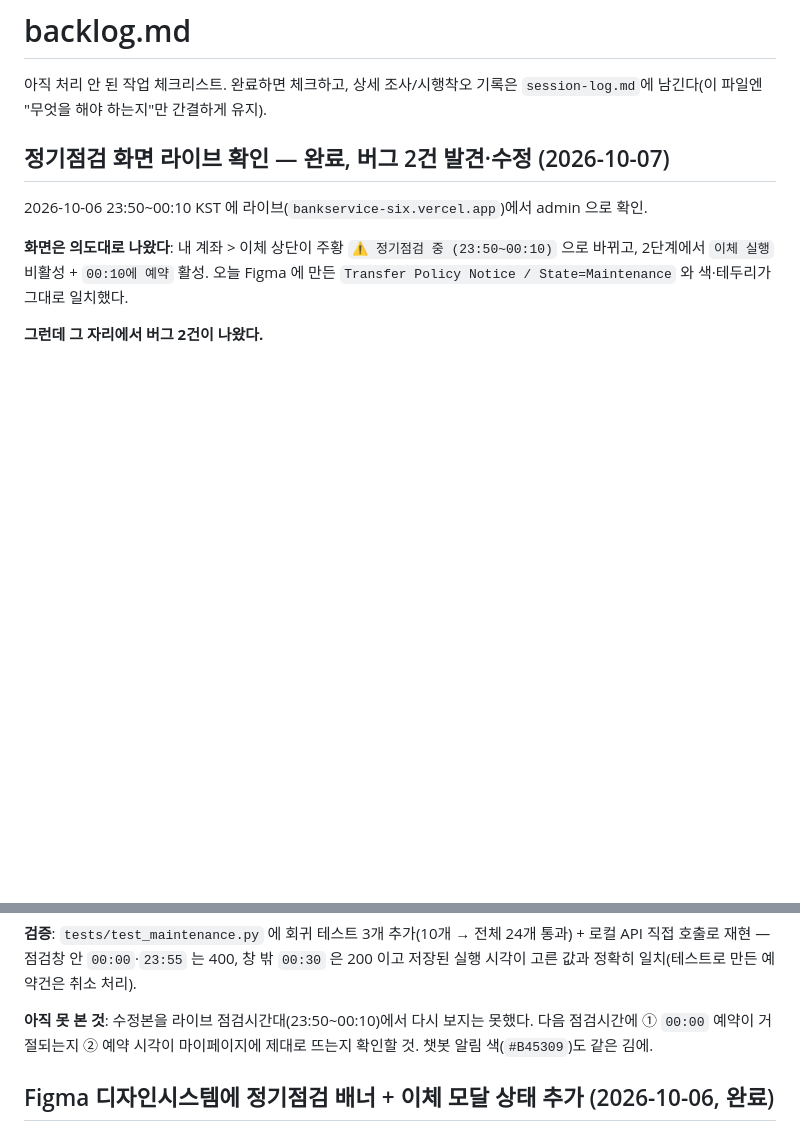
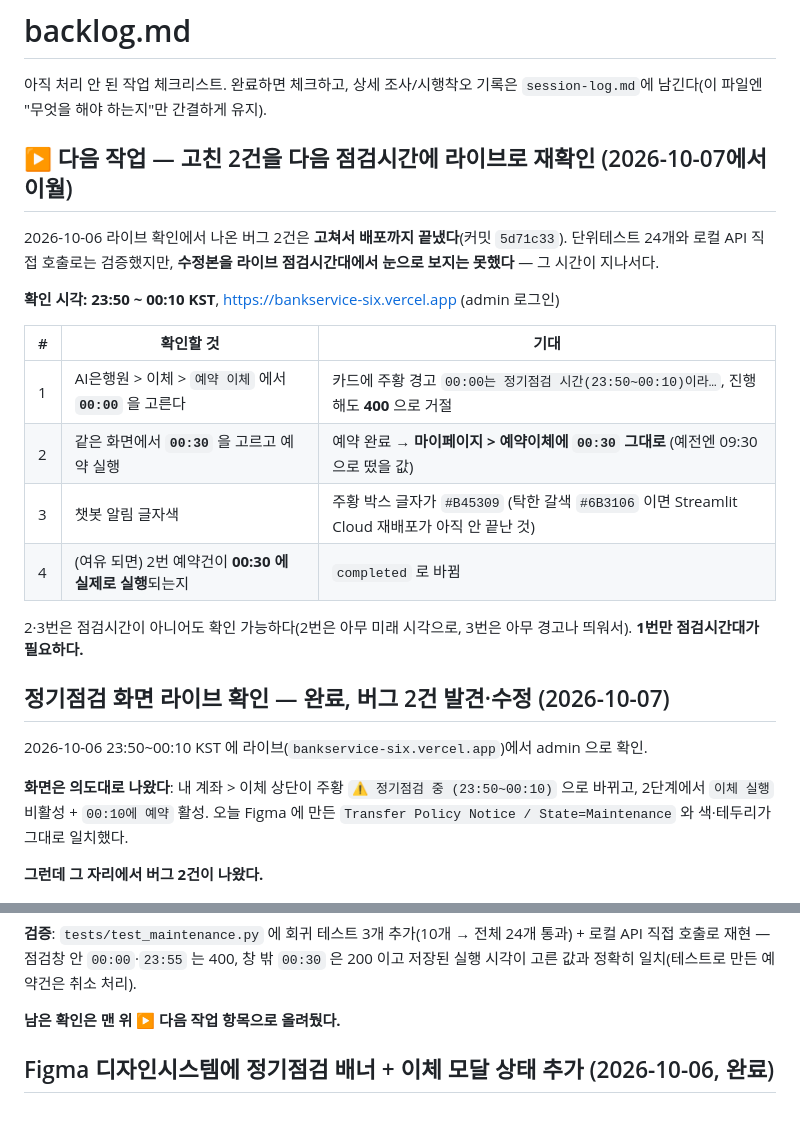
Before and after one commit to junga-k/bankservice, a Markdown page: backlog.md, 2 parts joined by grey strips. Rendered like a GitHub page; blank space fills up the shorter version.

Commit message:
docs: 고친 2건의 라이브 재확인을 다음 작업으로 올림
단위테스트 24개와 로컬 API 호출로는 검증했지만 수정본을 라이브 점검시간대에서
보지는 못했다. 확인 항목 4개 중 1번(00:00 예약 거절)만 23:50~00:10 이 필요하고
나머지는 아무 때나 가능하다는 것까지 적어 뒀다.

Co-Authored-By: Claude Opus 5 <noreply@anthropic.com>

```diff
--- a/backlog.md
+++ b/backlog.md
@@ -1,6 +1,24 @@
 # backlog.md
 
 아직 처리 안 된 작업 체크리스트. 완료하면 체크하고, 상세 조사/시행착오 기록은 `session-log.md`에 남긴다(이 파일엔 "무엇을 해야 하는지"만 간결하게 유지).
+
+## ▶ 다음 작업 — 고친 2건을 다음 점검시간에 라이브로 재확인 (2026-10-07에서 이월)
+
+2026-10-06 라이브 확인에서 나온 버그 2건은 **고쳐서 배포까지 끝냈다**(커밋 `5d71c33`).
+단위테스트 24개와 로컬 API 직접 호출로는 검증했지만, **수정본을 라이브 점검시간대에서
+눈으로 보지는 못했다** — 그 시간이 지나서다.
+
+**확인 시각: 23:50 ~ 00:10 KST**, https://bankservice-six.vercel.app (admin 로그인)
+
+| # | 확인할 것 | 기대 |
+|---|---|---|
+| 1 | AI은행원 > 이체 > `예약 이체` 에서 **`00:00`** 을 고른다 | 카드에 주황 경고 `00:00는 정기점검 시간(23:50~00:10)이라…`, 진행해도 **400** 으로 거절 |
+| 2 | 같은 화면에서 **`00:30`** 을 고르고 예약 실행 | 예약 완료 → **마이페이지 > 예약이체에 `00:30` 그대로** (예전엔 09:30 으로 떴을 값) |
+| 3 | 챗봇 알림 글자색 | 주황 박스 글자가 `#B45309` (탁한 갈색 `#6B3106` 이면 Streamlit Cloud 재배포가 아직 안 끝난 것) |
+| 4 | (여유 되면) 2번 예약건이 **00:30 에 실제로 실행**되는지 | `completed` 로 바뀜 |
+
+2·3번은 점검시간이 아니어도 확인 가능하다(2번은 아무 미래 시각으로, 3번은 아무 경고나 띄워서).
+**1번만 점검시간대가 필요하다.**
 
 ## 정기점검 화면 라이브 확인 — 완료, 버그 2건 발견·수정 (2026-10-07)
 
@@ -38,9 +56,7 @@
 로컬 API 직접 호출로 재현 — 점검창 안 `00:00`·`23:55` 는 400, 창 밖 `00:30` 은 200 이고
 저장된 실행 시각이 고른 값과 정확히 일치(테스트로 만든 예약건은 취소 처리).
 
-**아직 못 본 것**: 수정본을 라이브 점검시간대(23:50~00:10)에서 다시 보지는 못했다.
-다음 점검시간에 ① `00:00` 예약이 거절되는지 ② 예약 시각이 마이페이지에 제대로 뜨는지
-확인할 것. 챗봇 알림 색(`#B45309`)도 같은 김에.
+**남은 확인은 맨 위 ▶ 다음 작업 항목으로 올려뒀다.**
 
 ## Figma 디자인시스템에 정기점검 배너 + 이체 모달 상태 추가 (2026-10-06, 완료)
 
```
